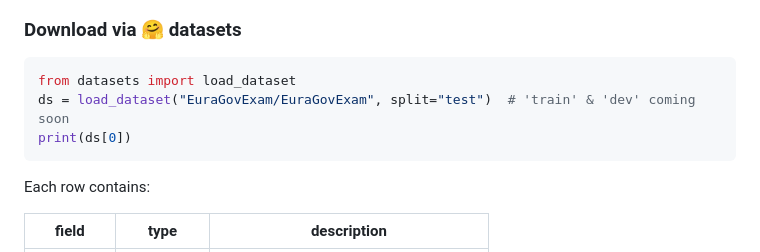
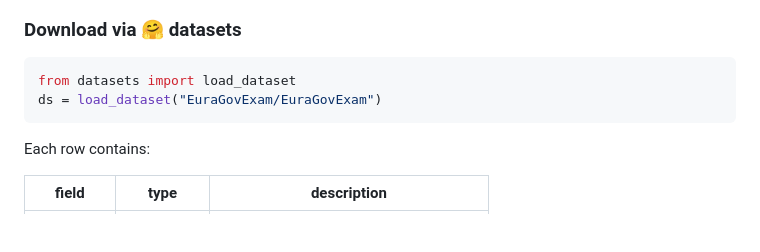
Before and after one commit to EuraGovExam/EuraGovExam, a Markdown page: README.md, the part around the change. GitHub-like rendering; blank space fills up the shorter version.

````diff
--- a/README.md
+++ b/README.md
@@ -68,8 +68,7 @@ EuraGovExam fills the gap between synthetic academic QA sets and the messy reali
 
 ```python
 from datasets import load_dataset
-ds = load_dataset("EuraGovExam/EuraGovExam", split="test")  # 'train' & 'dev' coming soon
-print(ds[0])
+ds = load_dataset("EuraGovExam/EuraGovExam")
 ```
 
 Each row contains:
````
